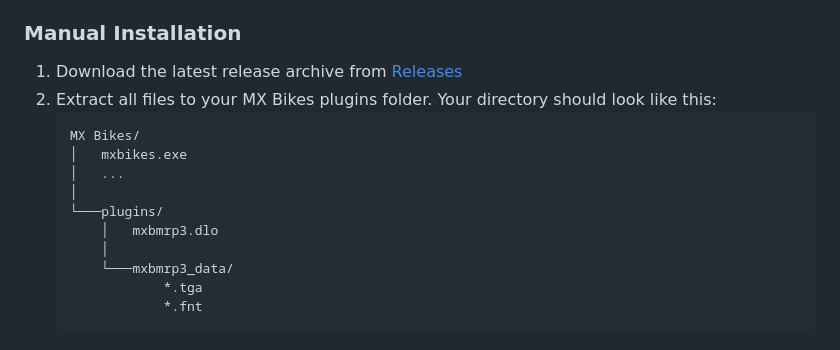
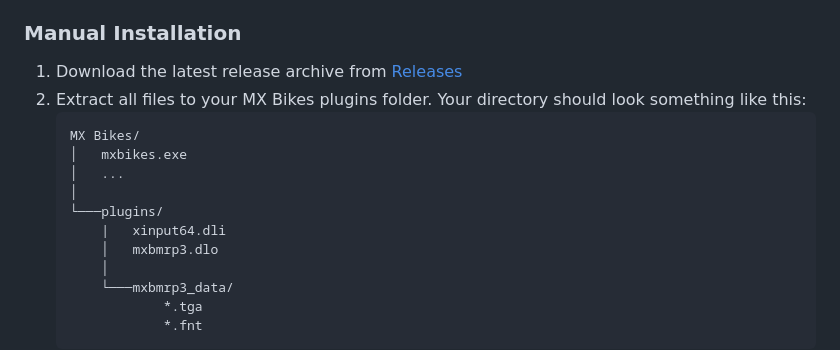
Before and after one commit to thomas4f/mxbmrp3, a Markdown page: README.md, the part around the change. Drawn GitHub-style.

Commit message:
Do not remove xinput64.dli
Clarified manual installation so that xinput64.dli is not mistakenly deleted by users presumably trying to clean up their plugins directory.

````diff
--- a/README.md
+++ b/README.md
@@ -21,13 +21,14 @@ A HUD plugin for MX Bikes that displays real-time race information, standings, a
 ### Manual Installation
 
 1. Download the latest release archive from [Releases](https://github.com/thomas4f/mxbmrp3/releases)
-2. Extract all files to your MX Bikes plugins folder. Your directory should look like this:
+2. Extract all files to your MX Bikes plugins folder. Your directory should look something like this:
    ```
    MX Bikes/
    │   mxbikes.exe
    │   ...
    │
    └───plugins/
+       |   xinput64.dli
        │   mxbmrp3.dlo
        │
        └───mxbmrp3_data/
````
